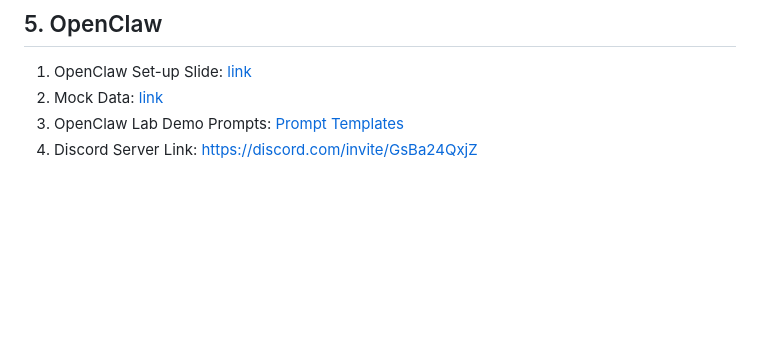
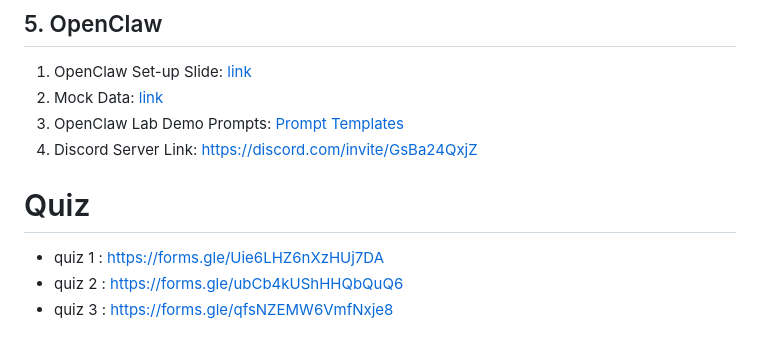
Before and after one commit to pvateekul/bjc-agentic-ai, a Markdown page: README.md, the part around the change. Rendered like a GitHub page; blank space fills up the shorter version.

```diff
--- a/README.md
+++ b/README.md
@@ -56,3 +56,8 @@
 2. Mock Data: [link](https://drive.google.com/file/d/1v2T2NzxOHH-E1wA09wL3LUgV78RTxerJ/view?usp=drive_link)
 3. OpenClaw Lab Demo Prompts: [Prompt Templates](./5_OpenClaw/Prompts.md)
 4. Discord Server Link: https://discord.com/invite/GsBa24QxjZ
+
+# Quiz
+- quiz 1 : https://forms.gle/Uie6LHZ6nXzHUj7DA
+- quiz 2 : https://forms.gle/ubCb4kUShHHQbQuQ6
+- quiz 3 : https://forms.gle/qfsNZEMW6VmfNxje8
```
